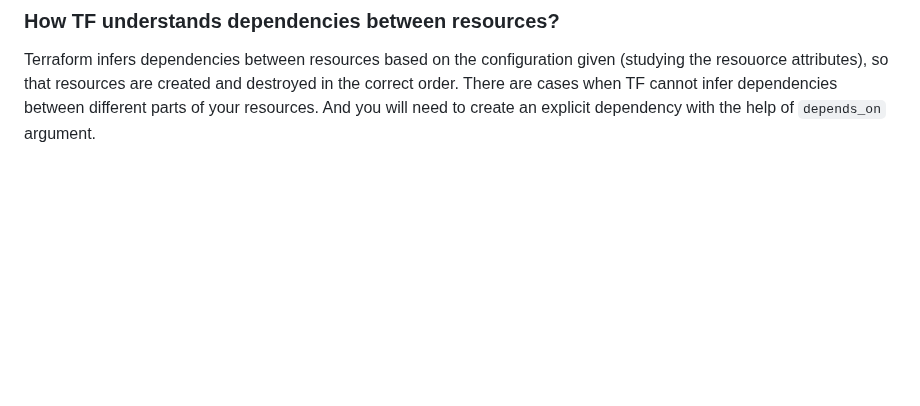
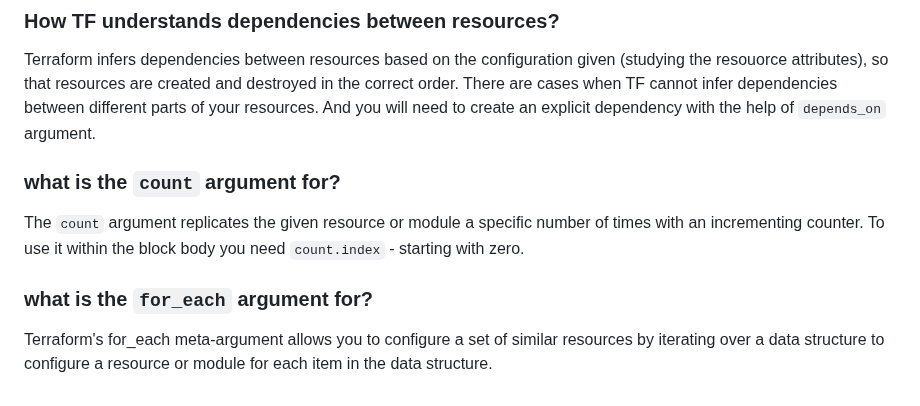
Before and after one commit to mikalai-hryb/notes, a Markdown page: terraform.md, the part around the change. Rendered like a GitHub page; blank space fills up the shorter version.

Commit message:
update terraform with count and for_each totorials

```diff
--- a/terraform.md
+++ b/terraform.md
@@ -257,3 +257,12 @@ The pattern is `data.<type>.<name>.<attribute>`
 
 Terraform infers dependencies between resources based on the configuration given (studying the resouorce attributes), so that resources are created and destroyed in the correct order.
 There are cases when TF cannot infer dependencies between different parts of your resources. And you will need to create an explicit dependency with the help of `depends_on` argument.
+
+### what is the `count` argument for?
+
+The `count` argument replicates the given resource or module a specific number of times with an incrementing counter.
+To use it within the block body you need `count.index` - starting with zero.
+
+### what is the `for_each` argument for?
+
+Terraform's for_each meta-argument allows you to configure a set of similar resources by iterating over a data structure to configure a resource or module for each item in the data structure.
```
